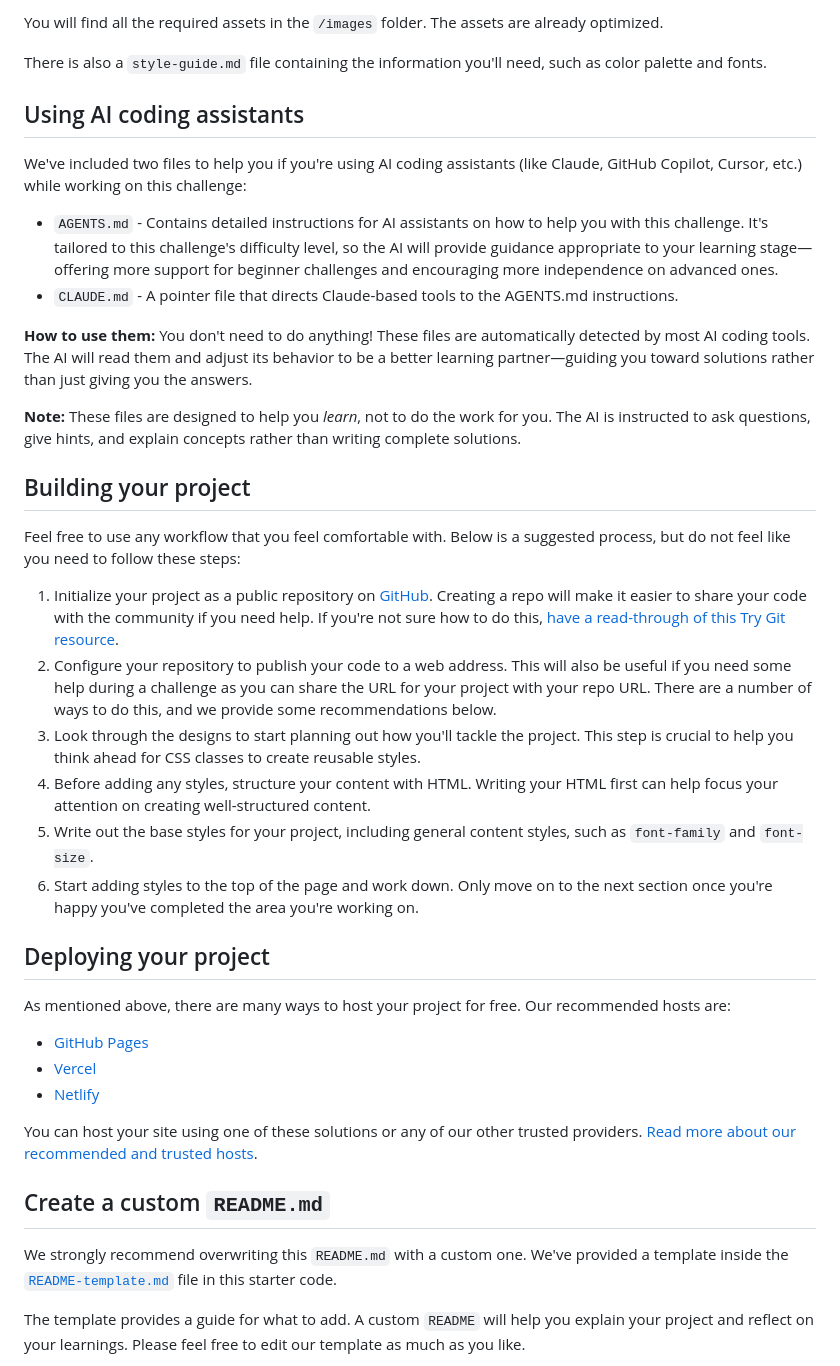
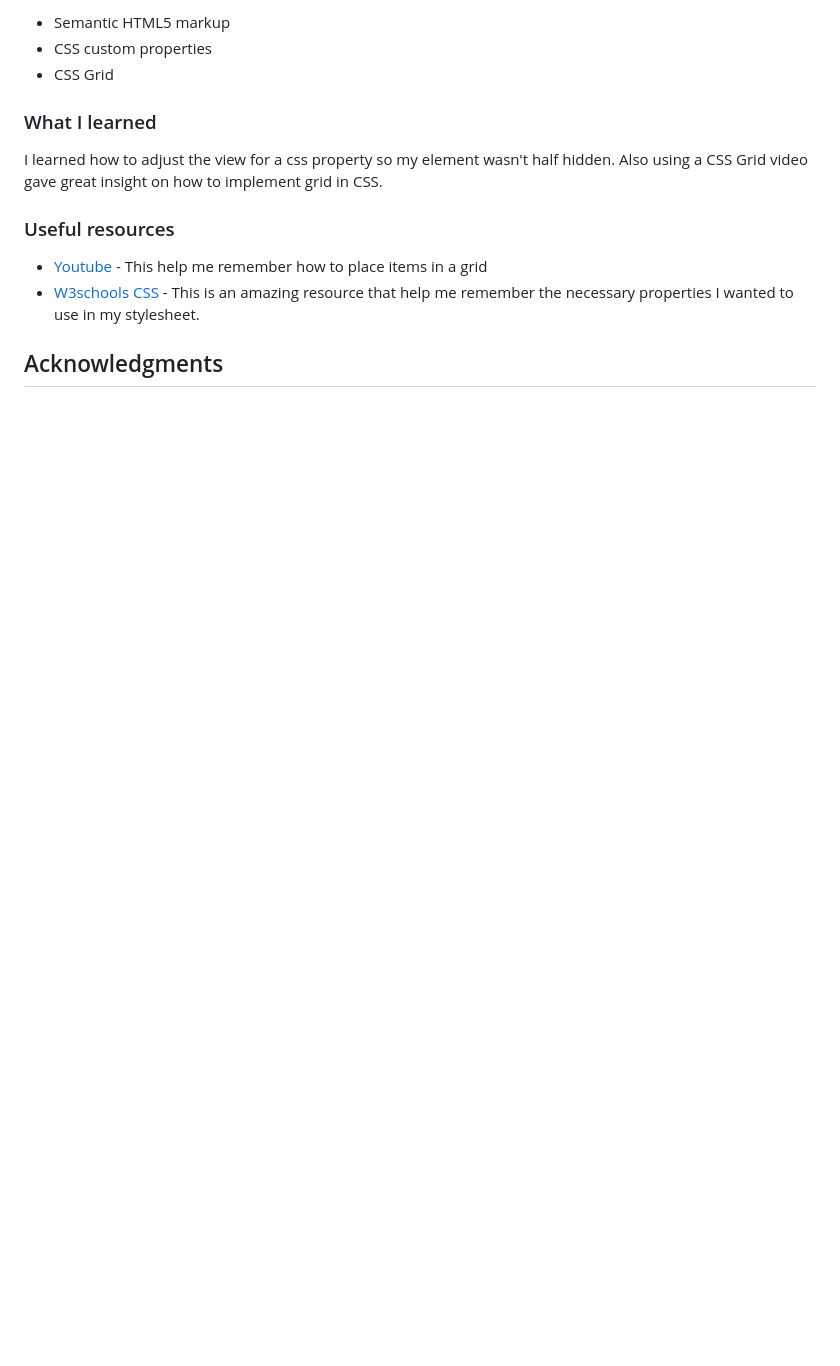
Before and after one commit to jfoskin/qr-code-component, a Markdown page: README.md, the part around one of its changes. Rendered like a GitHub page; blank space fills up the shorter version.

```diff
--- a/README.md
+++ b/README.md
@@ -28,43 +36,16 @@ If you would like the design files (we provide Sketch & Figma versions) to inspe
 
-You will find all the required assets in the `/images` folder. The assets are already optimized.
+- Semantic HTML5 markup
+- CSS custom properties
+- CSS Grid
 
-There is also a `style-guide.md` file containing the information you'll need, such as color palette and fonts.
+### What I learned
 
-## Using AI coding assistants
+I learned how to adjust the view for a css property so my element wasn't half hidden. Also using a CSS Grid video gave great insight on how to implement grid in CSS.
 
-We've included two files to help you if you're using AI coding assistants (like Claude, GitHub Copilot, Cursor, etc.) while working on this challenge:
+### Useful resources
 
-- `AGENTS.md` - Contains detailed instructions for AI assistants on how to help you with this challenge. It's tailored to this challenge's difficulty level, so the AI will provide guidance appropriate to your learning stage—offering more support for beginner challenges and encouraging more independence on advanced ones.
-- `CLAUDE.md` - A pointer file that directs Claude-based tools to the AGENTS.md instructions.
+- [Youtube](https://youtu.be/JYfiaSKeYhE?si=Cp4MqeviUqKNlQTa) - This help me remember how to place items in a grid
+- [W3schools CSS](https://www.w3schools.com/css/default.asp) - This is an amazing resource that help me remember the necessary properties I wanted to use in my stylesheet.
 
-**How to use them:** You don't need to do anything! These files are automatically detected by most AI coding tools. The AI will read them and adjust its behavior to be a better learning partner—guiding you toward solutions rather than just giving you the answers.
+## Acknowledgments
 
-**Note:** These files are designed to help you *learn*, not to do the work for you. The AI is instructed to ask questions, give hints, and explain concepts rather than writing complete solutions.
-
-## Building your project
-
-Feel free to use any workflow that you feel comfortable with. Below is a suggested process, but do not feel like you need to follow these steps:
-
-1. Initialize your project as a public repository on [GitHub](https://github.com/). Creating a repo will make it easier to share your code with the community if you need help. If you're not sure how to do this, [have a read-through of this Try Git resource](https://try.github.io/).
-2. Configure your repository to publish your code to a web address. This will also be useful if you need some help during a challenge as you can share the URL for your project with your repo URL. There are a number of ways to do this, and we provide some recommendations below.
-3. Look through the designs to start planning out how you'll tackle the project. This step is crucial to help you think ahead for CSS classes to create reusable styles.
-4. Before adding any styles, structure your content with HTML. Writing your HTML first can help focus your attention on creating well-structured content.
-5. Write out the base styles for your project, including general content styles, such as `font-family` and `font-size`.
-6. Start adding styles to the top of the page and work down. Only move on to the next section once you're happy you've completed the area you're working on.
-
-## Deploying your project
-
-As mentioned above, there are many ways to host your project for free. Our recommended hosts are:
-
-- [GitHub Pages](https://pages.github.com/)
-- [Vercel](https://vercel.com/)
-- [Netlify](https://www.netlify.com/)
-
-You can host your site using one of these solutions or any of our other trusted providers. [Read more about our recommended and trusted hosts](https://medium.com/frontend-mentor/frontend-mentor-trusted-hosting-providers-bf000dfebe).
-
-## Create a custom `README.md`
-
-We strongly recommend overwriting this `README.md` with a custom one. We've provided a template inside the [`README-template.md`](./README-template.md) file in this starter code.
-
-The template provides a guide for what to add. A custom `README` will help you explain your project and reflect on your learnings. Please feel free to edit our template as much as you like.
-
```
Also changed, not shown: other parts of README.md (+23 -42 lines), README-template.md (deleted, +0 -116 lines), images/qrDesktop.png (added), images/qrMobile.png (added), 1 other file.
